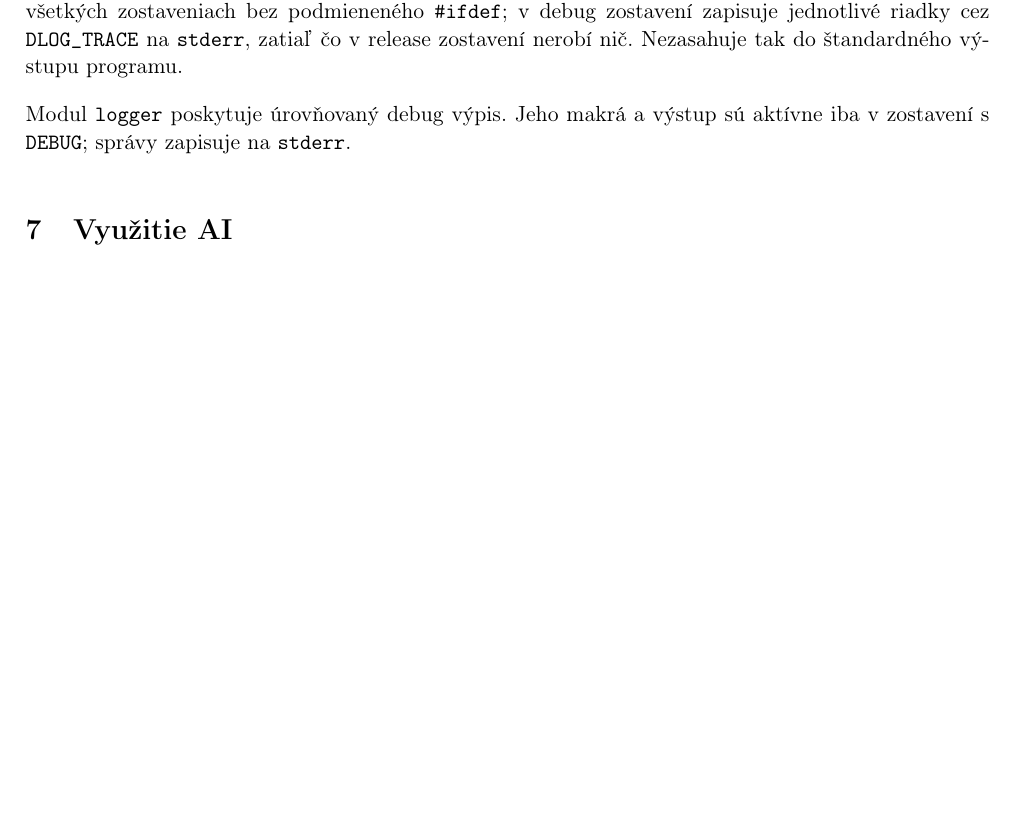
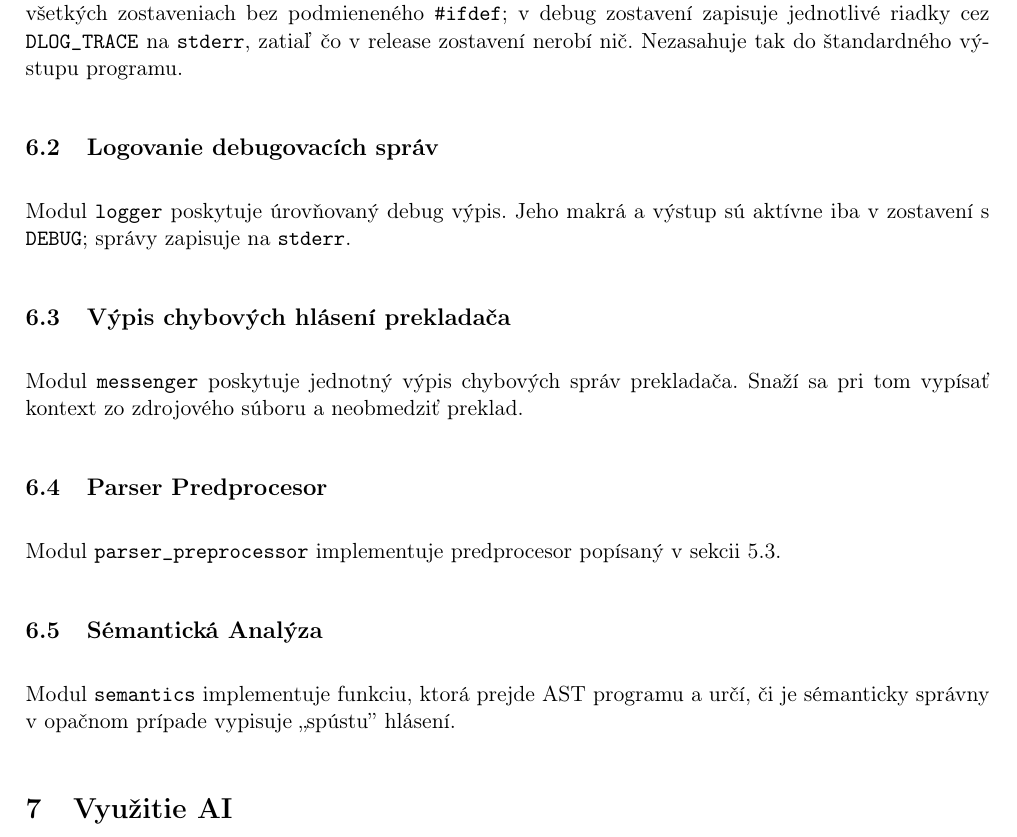
Before and after one commit to TekMike365/ifj26c, a LaTeX document (docs/dokumentace.tex): part of page 10 of 10, cut so that both start at the same text, the shorter picture padded with empty space. Compiled offline with pdfLaTeX.

Commit message:
docs: description of my (xsklenm00) modules

```diff
--- a/docs/dokumentace.tex
+++ b/docs/dokumentace.tex
@@ -457,8 +456,26 @@
   \texttt{DLOG\_TRACE} na \texttt{stderr}, zatiaľ čo v release zostavení
   nerobí nič. Nezasahuje tak do štandardného výstupu programu.
 
+  \subsection{Logovanie debugovacích správ}
+
   Modul \texttt{logger} poskytuje úrovňovaný debug výpis. Jeho makrá a výstup
   sú aktívne iba v zostavení s \texttt{DEBUG}; správy zapisuje na \texttt{stderr}.
+
+  \subsection{Výpis chybových hlásení prekladača}
+
+  Modul \texttt{messenger} poskytuje jednotný výpis chybových správ prekladača.
+  Snaží sa pri tom vypísať kontext zo zdrojového súboru a neobmedziť preklad.
+
+  \subsection{Parser Predprocesor}
+
+  Modul \texttt{parser\_preprocessor} implementuje predprocesor popísaný v
+  sekcii \ref{sec:predprocessor}.
+
+  \subsection{Sémantická Analýza}
+
+  Modul \texttt{semantics} implementuje funkciu, ktorá prejde AST programu
+  a určí, či je sémanticky správny v opačnom prípade vypisuje ,,spústu''
+  hlásení.
 
   % TODO: bibliography
   % bibliografické citace všech převzatých zdrojů (vč. kódu, algoritmů);
```
Also changed, not shown: docs/dokumentace.tex (1 more changed lines).
